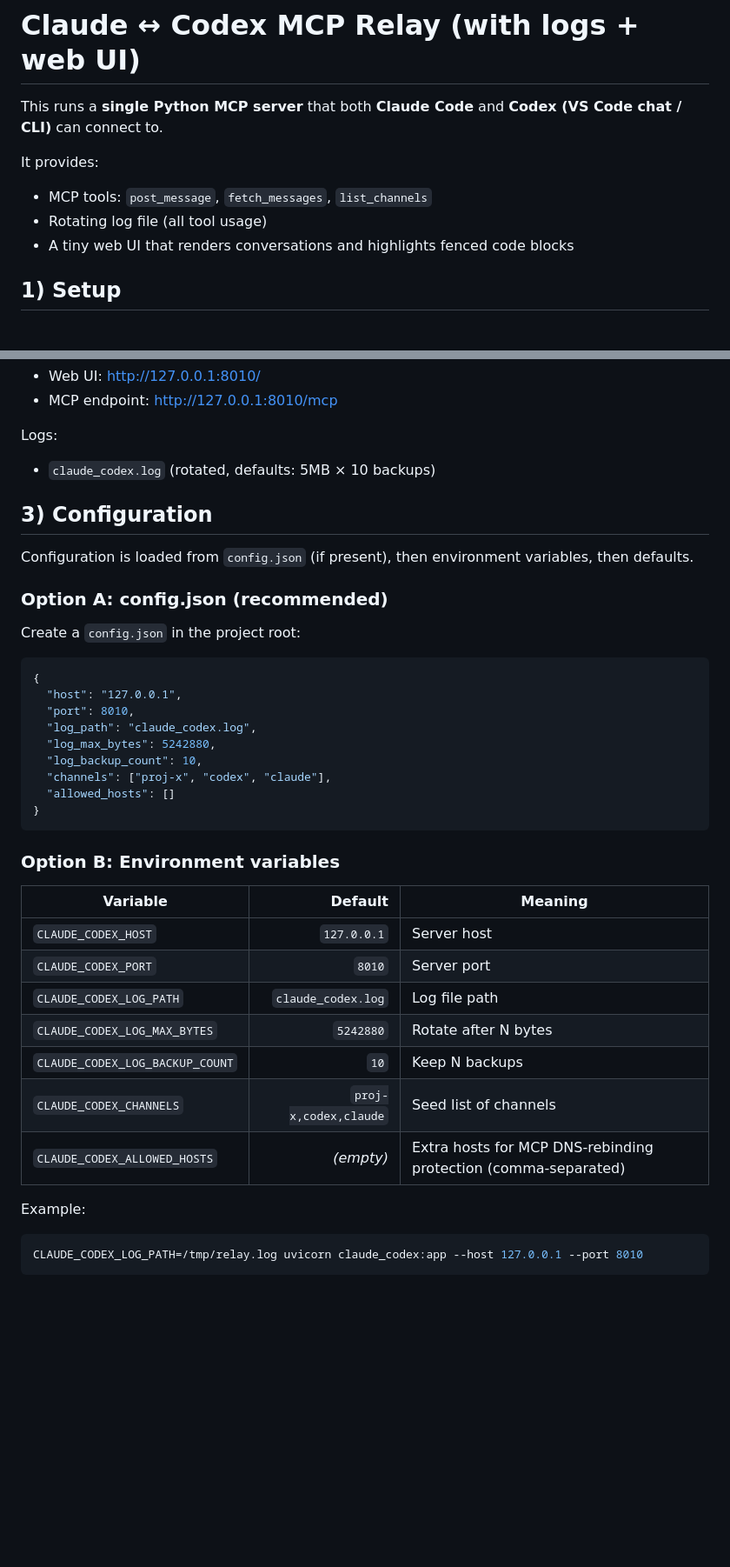
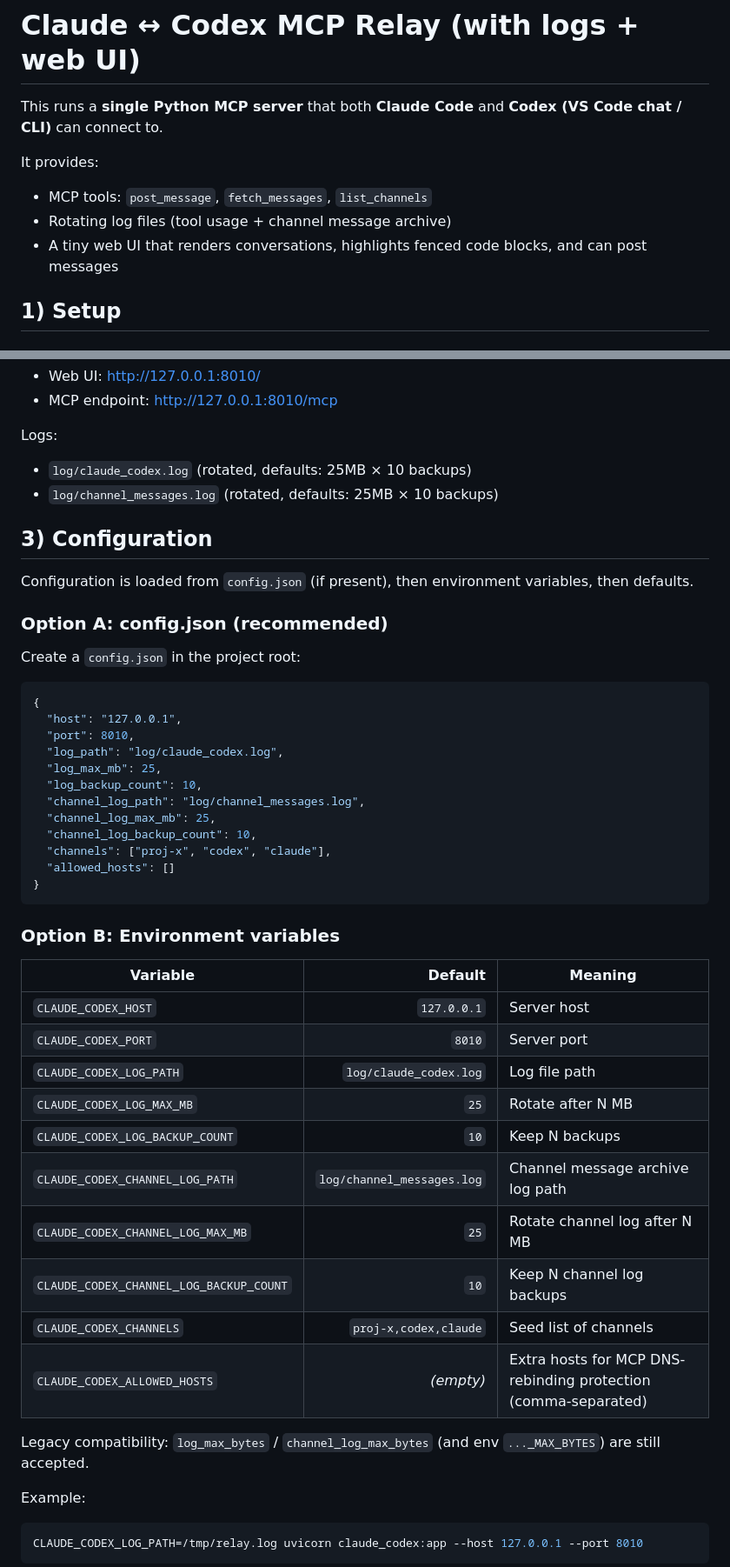
Before and after one commit to wiresharks/claudecodex, a Markdown page: README.md, 2 parts joined by grey strips. Shown at 87% size. GitHub-like rendering; blank space fills up the shorter version.

Commit message:
Readme update for  web message composer and channel log rotation defaults (log/, 25MB)

````diff
--- a/README.md
+++ b/README.md
@@ -4,8 +4,8 @@ This runs a **single Python MCP server** that both **Claude Code** and **Codex (
 
 It provides:
 - MCP tools: `post_message`, `fetch_messages`, `list_channels`
-- Rotating log file (all tool usage)
-- A tiny web UI that renders conversations and highlights fenced code blocks
+- Rotating log files (tool usage + channel message archive)
+- A tiny web UI that renders conversations, highlights fenced code blocks, and can post messages
 
 ## 1) Setup
 
@@ -38,7 +38,8 @@ Open:
 - MCP endpoint: http://127.0.0.1:8010/mcp
 
 Logs:
-- `claude_codex.log` (rotated, defaults: 5MB × 10 backups)
+- `log/claude_codex.log` (rotated, defaults: 25MB × 10 backups)
+- `log/channel_messages.log` (rotated, defaults: 25MB × 10 backups)
 
 ## 3) Configuration
 
@@ -52,9 +53,12 @@ Create a `config.json` in the project root:
 {
   "host": "127.0.0.1",
   "port": 8010,
-  "log_path": "claude_codex.log",
-  "log_max_bytes": 5242880,
+  "log_path": "log/claude_codex.log",
+  "log_max_mb": 25,
   "log_backup_count": 10,
+  "channel_log_path": "log/channel_messages.log",
+  "channel_log_max_mb": 25,
+  "channel_log_backup_count": 10,
   "channels": ["proj-x", "codex", "claude"],
   "allowed_hosts": []
 }
@@ -66,11 +70,16 @@ Create a `config.json` in the project root:
 |---|---:|---|
 | `CLAUDE_CODEX_HOST` | `127.0.0.1` | Server host |
 | `CLAUDE_CODEX_PORT` | `8010` | Server port |
-| `CLAUDE_CODEX_LOG_PATH` | `claude_codex.log` | Log file path |
-| `CLAUDE_CODEX_LOG_MAX_BYTES` | `5242880` | Rotate after N bytes |
+| `CLAUDE_CODEX_LOG_PATH` | `log/claude_codex.log` | Log file path |
+| `CLAUDE_CODEX_LOG_MAX_MB` | `25` | Rotate after N MB |
 | `CLAUDE_CODEX_LOG_BACKUP_COUNT` | `10` | Keep N backups |
+| `CLAUDE_CODEX_CHANNEL_LOG_PATH` | `log/channel_messages.log` | Channel message archive log path |
+| `CLAUDE_CODEX_CHANNEL_LOG_MAX_MB` | `25` | Rotate channel log after N MB |
+| `CLAUDE_CODEX_CHANNEL_LOG_BACKUP_COUNT` | `10` | Keep N channel log backups |
 | `CLAUDE_CODEX_CHANNELS` | `proj-x,codex,claude` | Seed list of channels |
 | `CLAUDE_CODEX_ALLOWED_HOSTS` | *(empty)* | Extra hosts for MCP DNS-rebinding protection (comma-separated) |
+
+Legacy compatibility: `log_max_bytes` / `channel_log_max_bytes` (and env `..._MAX_BYTES`) are still accepted.
 
 Example:
 ```bash
````
